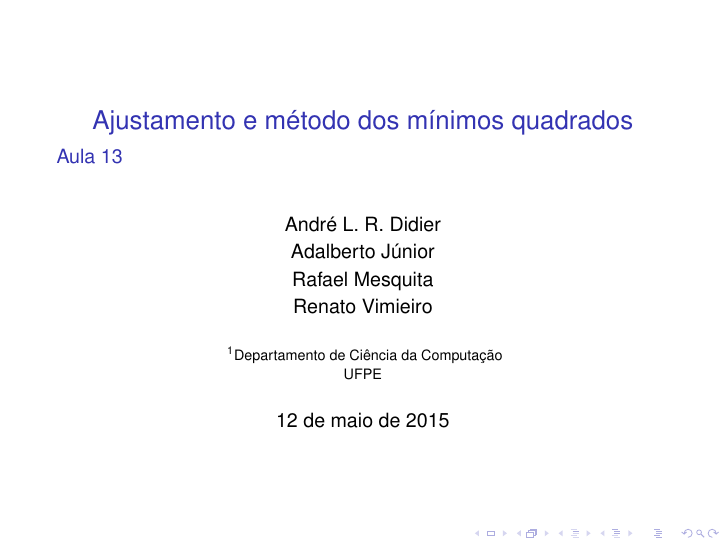
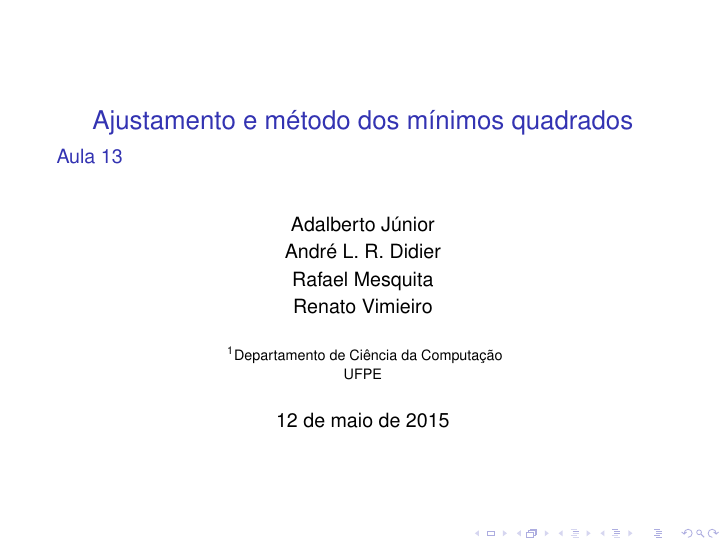
Before and after one commit to andredidier/metodos-numericos, LaTeX slides (curso-calculo-numerico/main.tex): page 1 of 33. Compiled offline with pdfLaTeX; a LaTeX package or settings file that is missing is left out.

Commit message:
Ajuste na ordem dos autores.

```diff
--- a/curso-calculo-numerico/main.tex
+++ b/curso-calculo-numerico/main.tex
@@ -82,8 +82,8 @@
 %   affiliation.
 %\author{F.~Author\inst{1} \and S.~Another\inst{2}}
 \author{%
+Adalberto Júnior \and \\%
 \alrd \and \\%
-Adalberto Júnior \and \\%
 Rafael Mesquita \and \\%
 Renato Vimieiro}
 
```
